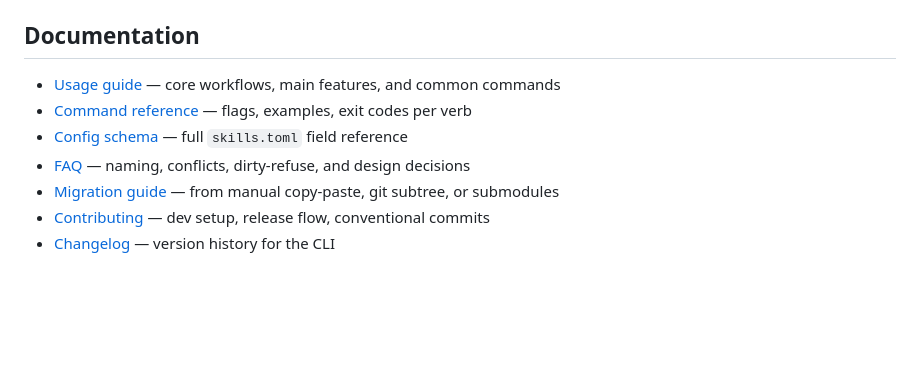
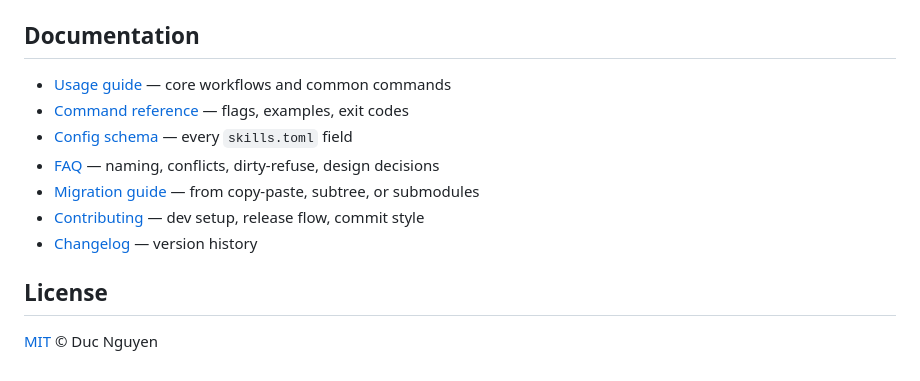
Before and after one commit to vanducng/vd-cli, a Markdown page: README.md, the part around the change printed below. Rendered like a GitHub page; blank space fills up the shorter version.

```diff
--- a/README.md
+++ b/README.md
@@ -102,10 +140,14 @@ The check runs in the background and is silent on any failure (offline, rate-lim
 
 ## Documentation
 
-- [Usage guide](docs/usage.md) — core workflows, main features, and common commands
-- [Command reference](docs/commands.md) — flags, examples, exit codes per verb
-- [Config schema](docs/config-schema.md) — full `skills.toml` field reference
-- [FAQ](docs/faq.md) — naming, conflicts, dirty-refuse, and design decisions
-- [Migration guide](docs/migration.md) — from manual copy-paste, git subtree, or submodules
-- [Contributing](CONTRIBUTING.md) — dev setup, release flow, conventional commits
-- [Changelog](CHANGELOG.md) — version history for the CLI
+- [Usage guide](docs/usage.md) — core workflows and common commands
+- [Command reference](docs/commands.md) — flags, examples, exit codes
+- [Config schema](docs/config-schema.md) — every `skills.toml` field
+- [FAQ](docs/faq.md) — naming, conflicts, dirty-refuse, design decisions
+- [Migration guide](docs/migration.md) — from copy-paste, subtree, or submodules
+- [Contributing](CONTRIBUTING.md) — dev setup, release flow, commit style
+- [Changelog](CHANGELOG.md) — version history
+
+## License
+
+[MIT](LICENSE) © Duc Nguyen
```
Also changed, not shown: other parts of README.md (+79 -41 lines), assets/banner.png (added), assets/icon.png (added), assets/logo-dark.png (added), assets/logo.png (added), 1 other file.
